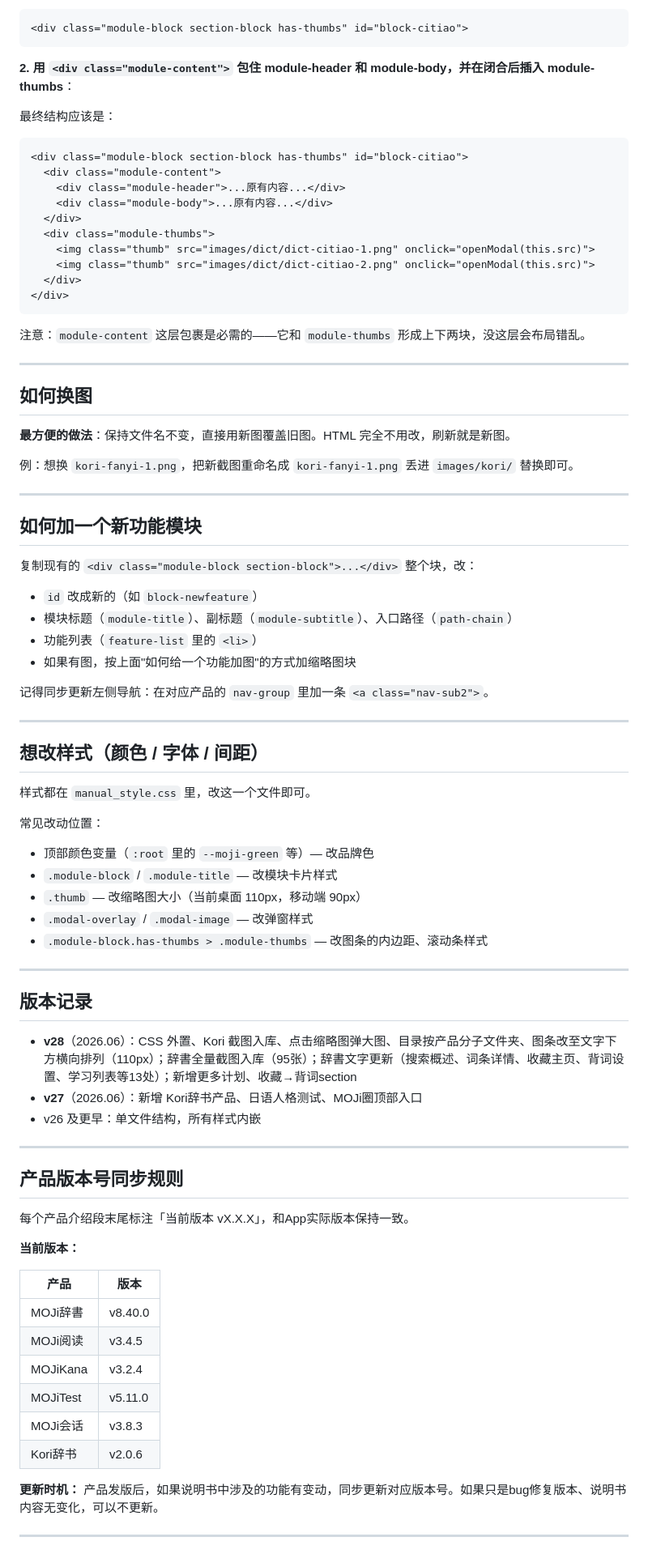
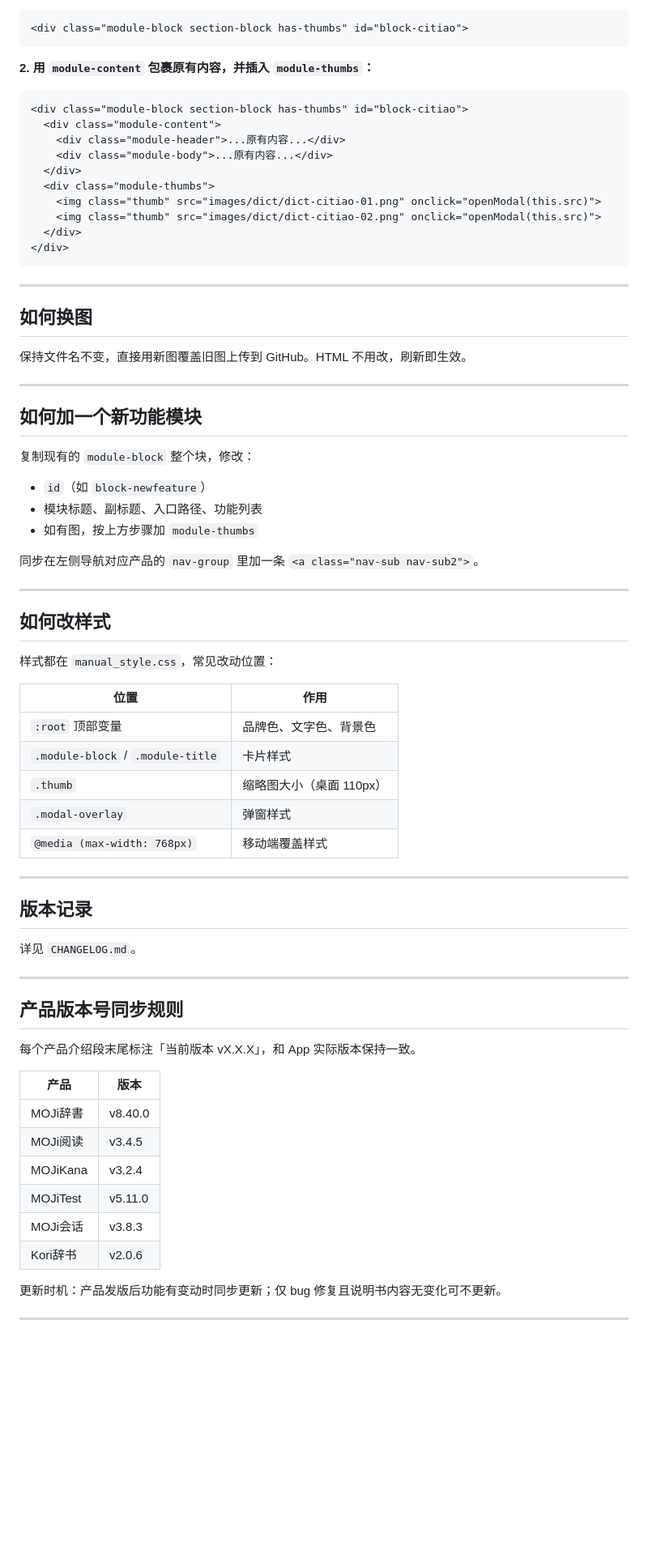
Before and after one commit to alylearn/moji_manual, a Markdown page: README.md, the part around one of its changes. Shown at 81% size. GitHub-like rendering; blank space fills up the shorter version.

````diff
--- a/README.md
+++ b/README.md
@@ -112,9 +111,8 @@ MOJi 产品矩阵内部说明手册，供新人 / 实习生 / 跨部门同事了
 <div class="module-block section-block has-thumbs" id="block-citiao">
 ```
 
-**2. 用 `<div class="module-content">` 包住 module-header 和 module-body，并在闭合后插入 module-thumbs**：
+**2. 用 `module-content` 包裹原有内容，并插入 `module-thumbs`：**
 
-最终结构应该是：
 ```html
 <div class="module-block section-block has-thumbs" id="block-citiao">
   <div class="module-content">
@@ -122,62 +120,54 @@ MOJi 产品矩阵内部说明手册，供新人 / 实习生 / 跨部门同事了
     <div class="module-body">...原有内容...</div>
   </div>
   <div class="module-thumbs">
-    <img class="thumb" src="images/dict/dict-citiao-1.png" onclick="openModal(this.src)">
-    <img class="thumb" src="images/dict/dict-citiao-2.png" onclick="openModal(this.src)">
+    <img class="thumb" src="images/dict/dict-citiao-01.png" onclick="openModal(this.src)">
+    <img class="thumb" src="images/dict/dict-citiao-02.png" onclick="openModal(this.src)">
   </div>
 </div>
 ```
-
-注意：`module-content` 这层包裹是必需的——它和 `module-thumbs` 形成上下两块，没这层会布局错乱。
 
 ---
 
 ## 如何换图
 
-**最方便的做法**：保持文件名不变，直接用新图覆盖旧图。HTML 完全不用改，刷新就是新图。
-
-例：想换 `kori-fanyi-1.png`，把新截图重命名成 `kori-fanyi-1.png` 丢进 `images/kori/` 替换即可。
+保持文件名不变，直接用新图覆盖旧图上传到 GitHub。HTML 不用改，刷新即生效。
 
 ---
 
 ## 如何加一个新功能模块
 
-复制现有的 `<div class="module-block section-block">...</div>` 整个块，改：
-- `id` 改成新的（如 `block-newfeature`）
-- 模块标题（`module-title`）、副标题（`module-subtitle`）、入口路径（`path-chain`）
-- 功能列表（`feature-list` 里的 `<li>`）
-- 如果有图，按上面"如何给一个功能加图"的方式加缩略图块
+复制现有的 `module-block` 整个块，修改：
+- `id`（如 `block-newfeature`）
+- 模块标题、副标题、入口路径、功能列表
+- 如有图，按上方步骤加 `module-thumbs`
 
-记得同步更新左侧导航：在对应产品的 `nav-group` 里加一条 `<a class="nav-sub2">`。
+同步在左侧导航对应产品的 `nav-group` 里加一条 `<a class="nav-sub nav-sub2">`。
 
 ---
 
-## 想改样式（颜色 / 字体 / 间距）
+## 如何改样式
 
-样式都在 `manual_style.css` 里，改这一个文件即可。
+样式都在 `manual_style.css`，常见改动位置：
 
-常见改动位置：
-- 顶部颜色变量（`:root` 里的 `--moji-green` 等）— 改品牌色
-- `.module-block` / `.module-title` — 改模块卡片样式
-- `.thumb` — 改缩略图大小（当前桌面 110px，移动端 90px）
-- `.modal-overlay` / `.modal-image` — 改弹窗样式
-- `.module-block.has-thumbs > .module-thumbs` — 改图条的内边距、滚动条样式
+| 位置 | 作用 |
+|---|---|
+| `:root` 顶部变量 | 品牌色、文字色、背景色 |
+| `.module-block` / `.module-title` | 卡片样式 |
+| `.thumb` | 缩略图大小（桌面 110px） |
+| `.modal-overlay` | 弹窗样式 |
+| `@media (max-width: 768px)` | 移动端覆盖样式 |
 
 ---
 
 ## 版本记录
 
-- **v28**（2026.06）：CSS 外置、Kori 截图入库、点击缩略图弹大图、目录按产品分子文件夹、图条改至文字下方横向排列（110px）；辞書全量截图入库（95张）；辞書文字更新（搜索概述、词条详情、收藏主页、背词设置、学习列表等13处）；新增更多计划、收藏→背词section
-- **v27**（2026.06）：新增 Kori辞书产品、日语人格测试、MOJi圈顶部入口
-- v26 及更早：单文件结构，所有样式内嵌
+详见 `CHANGELOG.md`。
 
 ---
 
 ## 产品版本号同步规则
 
-每个产品介绍段末尾标注「当前版本 vX.X.X」，和App实际版本保持一致。
-
-**当前版本：**
+每个产品介绍段末尾标注「当前版本 vX.X.X」，和 App 实际版本保持一致。
 
 | 产品 | 版本 |
 |---|---|
@@ -188,7 +178,7 @@ MOJi 产品矩阵内部说明手册，供新人 / 实习生 / 跨部门同事了
 | MOJi会话 | v3.8.3 |
 | Kori辞书 | v2.0.6 |
 
-**更新时机：** 产品发版后，如果说明书中涉及的功能有变动，同步更新对应版本号。如果只是bug修复版本、说明书内容无变化，可以不更新。
+更新时机：产品发版后功能有变动时同步更新；仅 bug 修复且说明书内容无变化可不更新。
 
 ---
 
````
Also changed, not shown: other parts of README.md (+105 -48 lines).
